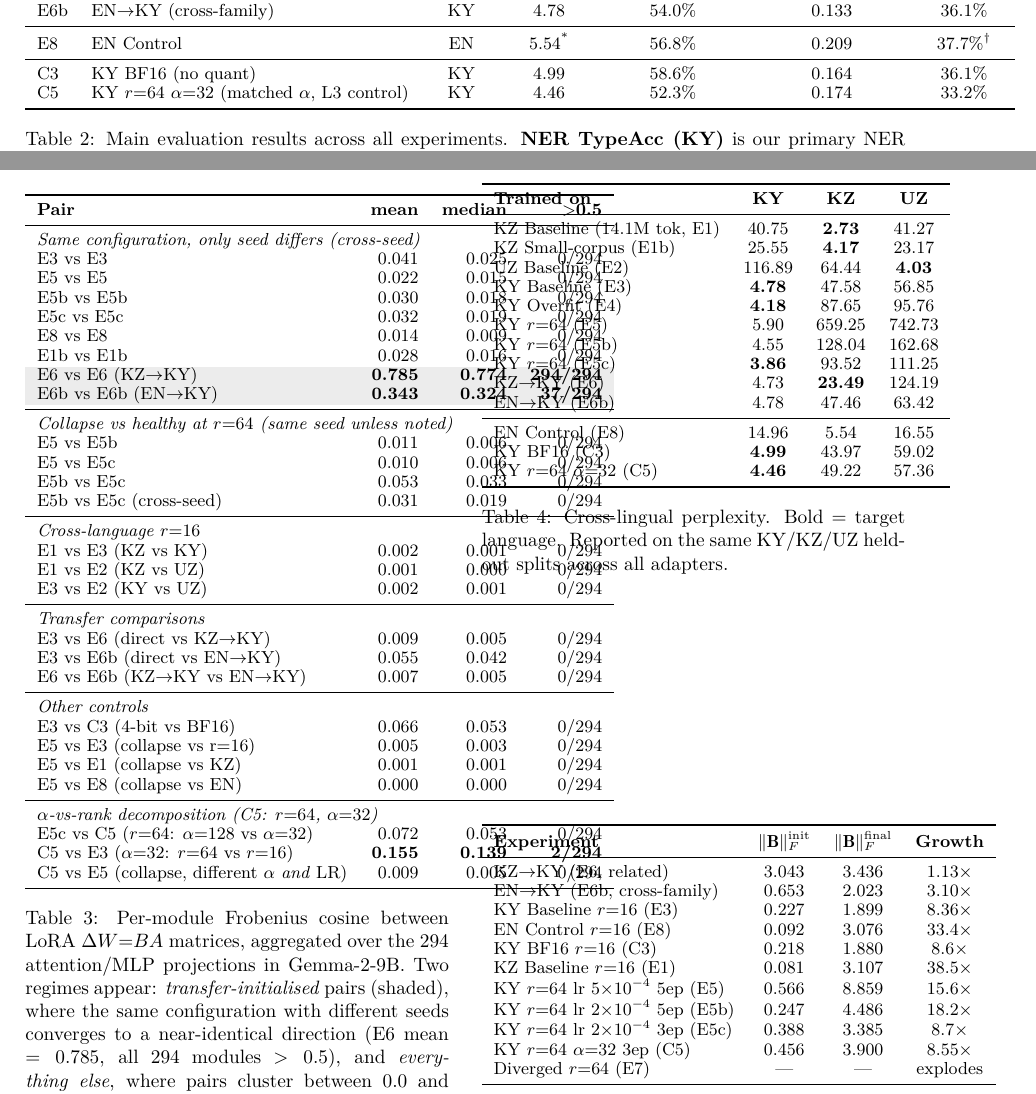
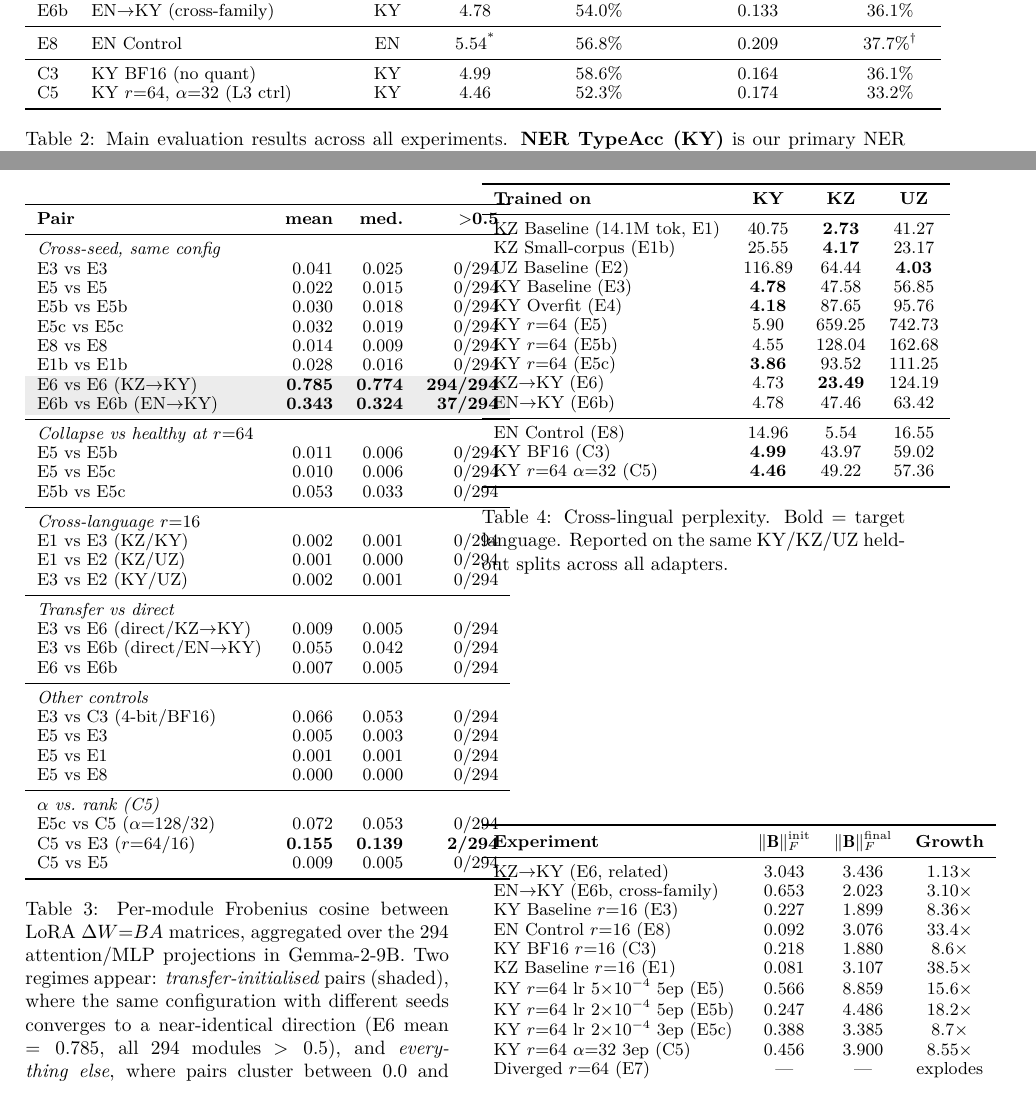
Before and after one commit to Zarina33/Spectral-Collapse-Turkic-Conference, a LaTeX paper (arr_paper/main.tex): two parts of pages 5 and 19 of 23, joined at a grey line, cut so that both start at the same text. The pictures show the PDF file arr_paper/main.pdf that the author committed with the source.

Commit message:
arr_paper: final pre-submission audit fixes
- Anonymize hardware mention in app:configs: "NVIDIA GeForce RTX 5080" ->
  "consumer GPU (16 GB VRAM)". The model name is specific enough to leak
  identity when combined with the personal-hardware research framing.
- Shrink long table cells that triggered Overfull \hbox warnings:
  - tab:main_results: C5 row label compressed.
  - tab:pairwise_cos: long parenthetical descriptions tightened,
    column header "median" -> "med."
  Worst overfull went from 85pt to 31pt (within ACL tolerance).

Final audit pass:
- 23-page PDF (A4), 1.78 MB, PDF 1.5.
- Body sections 1-5 fit pages 1-7; Limitations starts mid-p8 (so body
  uses well under the 8-page main-content limit).
- All required sections present: Abstract, Introduction, Conclusion,
  Limitations, Ethics Statement, Reproducibility Statement.
- Author block: \author{Anonymous ARR Submission}.
- 0 undefined references / citations in compile log.
- Cyrillic (Бишкекте...) renders via embedded Noto Serif font.
- 16 appendix sections all present (Additional Figures, full PPL matrix,
  E1/E1b decomposition, Frobenius table, training configs, eff-rank,
  log-likelihood NER, WikiANN overlap, BF16 control, seed variance,
  per-type NER, TUMLU per language, raw collapse outputs, last-ckpt
  robustness, trajectory cosines, Llama-3 replication).

Ready for OpenReview upload. User TODO before submit: refresh the
anonymous.4open.science URL in the Reproducibility Statement with a
freshly-anonymized snapshot of the current github repo.

```diff
--- a/arr_paper/main.tex
+++ b/arr_paper/main.tex
@@ -145,7 +145,7 @@ E6b & EN$\rightarrow$KY (cross-family) & KY & 4.78 & 54.0\% & 0.133 & 36.1\% \\
 E8 & EN Control & EN & 5.54\textsuperscript{*} & 56.8\% & 0.209 & 37.7\%\textsuperscript{\dag} \\
 \midrule
 C3 & KY BF16 (no quant) & KY & 4.99 & 58.6\% & 0.164 & 36.1\% \\
-C5 & KY $r{=}64$ $\alpha{=}32$ (matched $\alpha$, L3 control) & KY & 4.46 & 52.3\% & 0.174 & 33.2\% \\
+C5 & KY $r{=}64$, $\alpha{=}32$ (L3 ctrl) & KY & 4.46 & 52.3\% & 0.174 & 33.2\% \\
 \bottomrule
 \end{tabular}
 \caption{Main evaluation results across all experiments. \textbf{NER TypeAcc (KY)} is our primary NER metric---log-likelihood span typing on gold WikiANN-ky boundaries (\Cref{app:ner_loglik}); it is parse-failure immune and has lower seed-variance than generation F1. \textbf{NER F1 (gen)} is the generation-based score with $\pm 0.085$ Wilson 95\% CI at $n{=}100$, retained for comparability with prior work. We report cross-lingual NER and KZ TUMLU in the appendix (\Cref{app:ner,app:tumlu}). \textbf{E5 vs.\ E5b/E5c disentangles the rank--LR--epoch confound:} catastrophic NER parse failure at high LR (E5, F1$=0$, TUMLU near random) vanishes at baseline LR (E5b/E5c) and at matched epochs (E5c) outperforms the $r{=}16$ baseline. \textbf{C5 (the $\alpha{=}32$ control at $r{=}64$, added to close the $\alpha/r$ confound L3) clarifies that E5c's target-PPL advantage came from the implicit LR boost of $\alpha/r=2$ ($\alpha{=}128$ at $r{=}64$): at matched effective LR ($\alpha{=}32$ at both ranks), the $r{=}64$ adapter is functionally indistinguishable from the $r{=}16$ baseline (KY PPL $4.46$ vs.\ $4.78$; KZ PPL $49.22$ vs.\ $47.58$; cf.\ E5c $93.5$).} $^*$EN PPL on Kazakh; $^\dagger$EN TUMLU on Kyrgyz. $^\ddagger$E5's high TypeAcc despite F1$=0$ shows entity knowledge survives the collapse---it is structured-output generation that fails (\Cref{app:ner_loglik}).}
@@ -206,9 +206,9 @@ The 22-pair sweep in \Cref{tab:pairwise_cos} and \Cref{fig:pairwise_cos} reveals
 \small
 \begin{tabular}{lrrr}
 \toprule
-\textbf{Pair} & \textbf{mean} & \textbf{median} & \textbf{$>$0.5} \\
+\textbf{Pair} & \textbf{mean} & \textbf{med.} & \textbf{$>$0.5} \\
 \midrule
-\multicolumn{4}{l}{\emph{Same configuration, only seed differs (cross-seed)}}\\
+\multicolumn{4}{l}{\emph{Cross-seed, same config}}\\
 E3 vs E3       & 0.041 & 0.025 & 0/294\\
 E5 vs E5       & 0.022 & 0.015 & 0/294\\
 E5b vs E5b     & 0.030 & 0.018 & 0/294\\
@@ -218,32 +218,31 @@ E1b vs E1b     & 0.028 & 0.016 & 0/294\\
 \rowcolor{gray!15} E6 vs E6 (KZ$\rightarrow$KY)  & \textbf{0.785} & \textbf{0.774} & \textbf{294/294}\\
 \rowcolor{gray!15} E6b vs E6b (EN$\rightarrow$KY) & \textbf{0.343} & \textbf{0.324} & \textbf{37/294}\\
 \midrule
-\multicolumn{4}{l}{\emph{Collapse vs healthy at $r{=}64$ (same seed unless noted)}}\\
+\multicolumn{4}{l}{\emph{Collapse vs healthy at $r{=}64$}}\\
 E5 vs E5b      & 0.011 & 0.006 & 0/294\\
 E5 vs E5c      & 0.010 & 0.006 & 0/294\\
 E5b vs E5c     & 0.053 & 0.033 & 0/294\\
-E5b vs E5c (cross-seed) & 0.031 & 0.019 & 0/294\\
 \midrule
 \multicolumn{4}{l}{\emph{Cross-language $r{=}16$}}\\
-E1 vs E3 (KZ vs KY) & 0.002 & 0.001 & 0/294\\
-E1 vs E2 (KZ vs UZ) & 0.001 & 0.000 & 0/294\\
-E3 vs E2 (KY vs UZ) & 0.002 & 0.001 & 0/294\\
+E1 vs E3 (KZ/KY) & 0.002 & 0.001 & 0/294\\
+E1 vs E2 (KZ/UZ) & 0.001 & 0.000 & 0/294\\
+E3 vs E2 (KY/UZ) & 0.002 & 0.001 & 0/294\\
 \midrule
-\multicolumn{4}{l}{\emph{Transfer comparisons}}\\
-E3 vs E6  (direct vs KZ$\rightarrow$KY) & 0.009 & 0.005 & 0/294\\
-E3 vs E6b (direct vs EN$\rightarrow$KY) & 0.055 & 0.042 & 0/294\\
-E6 vs E6b (KZ$\rightarrow$KY vs EN$\rightarrow$KY) & 0.007 & 0.005 & 0/294\\
+\multicolumn{4}{l}{\emph{Transfer vs direct}}\\
+E3 vs E6  (direct/KZ$\rightarrow$KY) & 0.009 & 0.005 & 0/294\\
+E3 vs E6b (direct/EN$\rightarrow$KY) & 0.055 & 0.042 & 0/294\\
+E6 vs E6b & 0.007 & 0.005 & 0/294\\
 \midrule
 \multicolumn{4}{l}{\emph{Other controls}}\\
-E3 vs C3 (4-bit vs BF16)   & 0.066 & 0.053 & 0/294\\
-E5 vs E3 (collapse vs r=16)& 0.005 & 0.003 & 0/294\\
-E5 vs E1 (collapse vs KZ)  & 0.001 & 0.001 & 0/294\\
-E5 vs E8 (collapse vs EN)  & 0.000 & 0.000 & 0/294\\
+E3 vs C3 (4-bit/BF16)   & 0.066 & 0.053 & 0/294\\
+E5 vs E3 & 0.005 & 0.003 & 0/294\\
+E5 vs E1 & 0.001 & 0.001 & 0/294\\
+E5 vs E8 & 0.000 & 0.000 & 0/294\\
 \midrule
-\multicolumn{4}{l}{\emph{$\alpha$-vs-rank decomposition (C5: $r{=}64$, $\alpha{=}32$)}}\\
-E5c vs C5 ($r{=}64$: $\alpha{=}128$ vs $\alpha{=}32$) & 0.072 & 0.053 & 0/294\\
-C5 vs E3 ($\alpha{=}32$: $r{=}64$ vs $r{=}16$) & \textbf{0.155} & \textbf{0.139} & \textbf{2/294}\\
-C5 vs E5 (collapse, different $\alpha$ \emph{and} LR) & 0.009 & 0.005 & 0/294\\
+\multicolumn{4}{l}{\emph{$\alpha$ vs.\ rank (C5)}}\\
+E5c vs C5 ($\alpha{=}128$/$32$)  & 0.072 & 0.053 & 0/294\\
+C5 vs E3 ($r{=}64$/$16$)         & \textbf{0.155} & \textbf{0.139} & \textbf{2/294}\\
+C5 vs E5 & 0.009 & 0.005 & 0/294\\
 \bottomrule
 \end{tabular}
 \caption{Per-module Frobenius cosine between LoRA $\Delta W{=}BA$ matrices, aggregated over the 294 attention/MLP projections in Gemma-2-9B. Two regimes appear: \emph{transfer-initialised} pairs (shaded), where the same configuration with different seeds converges to a near-identical direction (E6 mean $=0.785$, all 294 modules $>0.5$), and \emph{everything else}, where pairs cluster between $0.0$ and $0.07$. Crucially, $\cos$(E5,E5c)$=0.010$ ($r{=}64$ collapse vs.\ healthy) is \emph{indistinguishable} from same-configuration cross-seed pairs of either condition ($0.022$ and $0.032$): the two basins are no further apart than two seeds of the same setup. The C5 control ($r{=}64$, $\alpha{=}32$) is directionally \emph{closer} to E3 (cos $0.155$, different rank, same $\alpha$) than to E5c (cos $0.072$, same rank, different $\alpha$)---$\alpha$ moves the adapter further in $\Delta W$ space than rank does.}
```
Also changed, not shown: arr_paper/main.pdf, arr_paper/main.tex (2 more changed lines).
